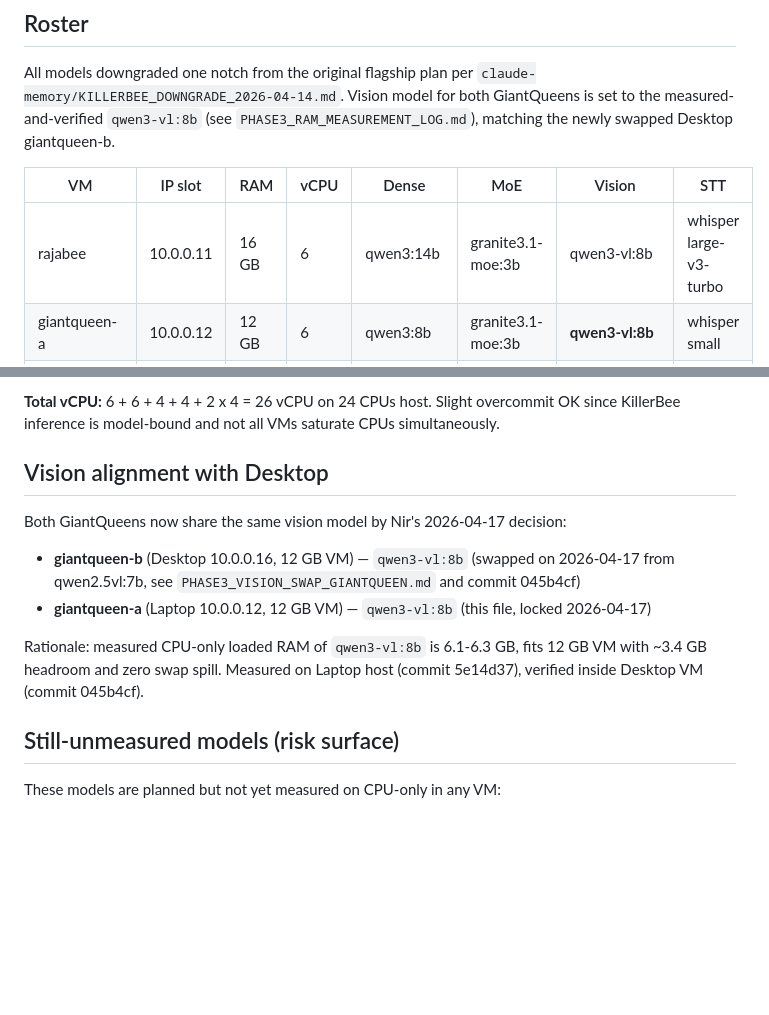
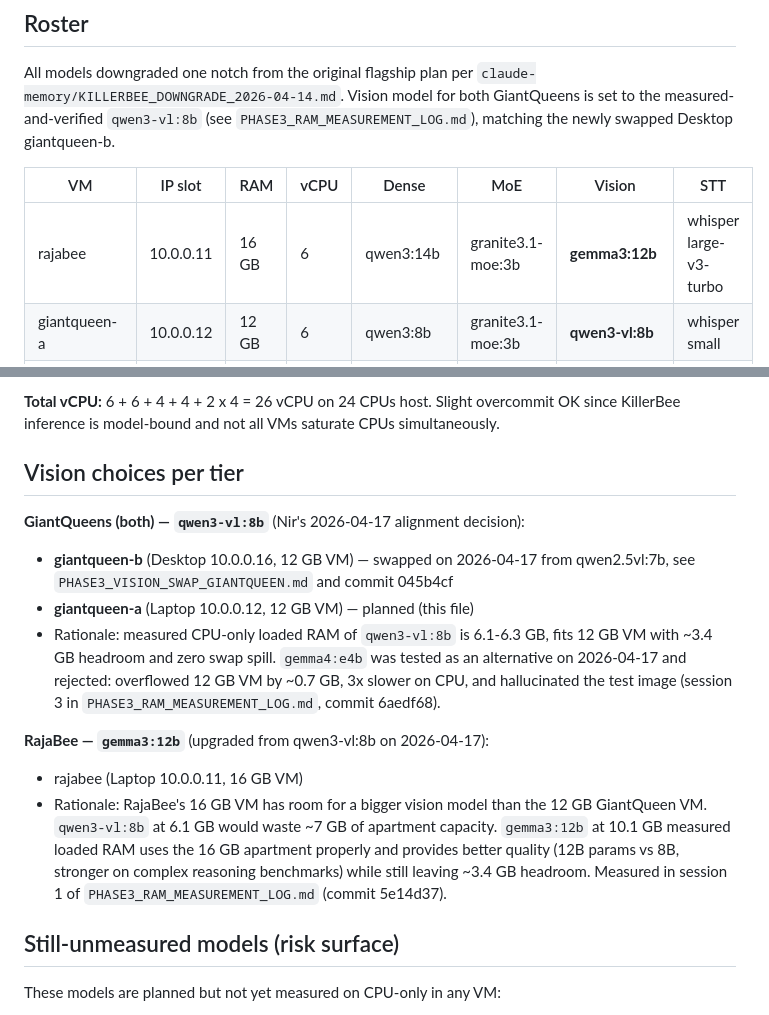
Before and after one commit to strulovitz/KillerBee, a Markdown page: PHASE3_LAPTOP_ROSTER_LOCKED.md, 2 parts joined by grey strips. Rendered like a GitHub page; blank space fills up the shorter version.

Commit message:
RajaBee vision upgraded: qwen3-vl:8b -> gemma3:12b
After session 3 measurement (gemma4:e4b rejected for GiantQueens due
to 12 GB VM overflow), RajaBee's 16 GB VM is the only tier with room
for a bigger vision model. Upgrading RajaBee vision from qwen3-vl:8b
(6.1 GB loaded, wastes 7 GB of apartment) to gemma3:12b (10.1 GB
measured loaded, uses apartment properly, 12B params vs 8B).

GiantQueens both stay on qwen3-vl:8b (bad-tight with alternatives).

Co-Authored-By: Claude Opus 4.7 (1M context) <noreply@anthropic.com>

```diff
--- a/PHASE3_LAPTOP_ROSTER_LOCKED.md
+++ b/PHASE3_LAPTOP_ROSTER_LOCKED.md
@@ -13,7 +13,7 @@ All models downgraded one notch from the original flagship plan per `claude-memo
 
 | VM | IP slot | RAM | vCPU | Dense | MoE | Vision | STT |
 |---|---|---|---|---|---|---|---|
-| rajabee | 10.0.0.11 | 16 GB | 6 | qwen3:14b | granite3.1-moe:3b | qwen3-vl:8b | whisper large-v3-turbo |
+| rajabee | 10.0.0.11 | 16 GB | 6 | qwen3:14b | granite3.1-moe:3b | **gemma3:12b** | whisper large-v3-turbo |
 | giantqueen-a | 10.0.0.12 | 12 GB | 6 | qwen3:8b | granite3.1-moe:3b | **qwen3-vl:8b** | whisper small |
 | dwarfqueen-a1 | 10.0.0.13 | 6 GB | 4 | phi4-mini:3.8b | granite3.1-moe:3b | gemma3:4b | whisper tiny |
 | dwarfqueen-a2 | 10.0.0.14 | 6 GB | 4 | phi4-mini:3.8b | granite3.1-moe:3b | gemma3:4b | whisper tiny |
@@ -26,14 +26,16 @@ All models downgraded one notch from the original flagship plan per `claude-memo
 
 **Total vCPU:** 6 + 6 + 4 + 4 + 2 x 4 = 26 vCPU on 24 CPUs host. Slight overcommit OK since KillerBee inference is model-bound and not all VMs saturate CPUs simultaneously.
 
-## Vision alignment with Desktop
+## Vision choices per tier
 
-Both GiantQueens now share the same vision model by Nir's 2026-04-17 decision:
+**GiantQueens (both) — `qwen3-vl:8b`** (Nir's 2026-04-17 alignment decision):
+- **giantqueen-b** (Desktop 10.0.0.16, 12 GB VM) — swapped on 2026-04-17 from qwen2.5vl:7b, see `PHASE3_VISION_SWAP_GIANTQUEEN.md` and commit 045b4cf
+- **giantqueen-a** (Laptop 10.0.0.12, 12 GB VM) — planned (this file)
+- Rationale: measured CPU-only loaded RAM of `qwen3-vl:8b` is 6.1-6.3 GB, fits 12 GB VM with ~3.4 GB headroom and zero swap spill. `gemma4:e4b` was tested as an alternative on 2026-04-17 and rejected: overflowed 12 GB VM by ~0.7 GB, 3x slower on CPU, and hallucinated the test image (session 3 in `PHASE3_RAM_MEASUREMENT_LOG.md`, commit 6aedf68).
 
-- **giantqueen-b** (Desktop 10.0.0.16, 12 GB VM) — `qwen3-vl:8b` (swapped on 2026-04-17 from qwen2.5vl:7b, see `PHASE3_VISION_SWAP_GIANTQUEEN.md` and commit 045b4cf)
-- **giantqueen-a** (Laptop 10.0.0.12, 12 GB VM) — `qwen3-vl:8b` (this file, locked 2026-04-17)
-
-Rationale: measured CPU-only loaded RAM of `qwen3-vl:8b` is 6.1-6.3 GB, fits 12 GB VM with ~3.4 GB headroom and zero swap spill. Measured on Laptop host (commit 5e14d37), verified inside Desktop VM (commit 045b4cf).
+**RajaBee — `gemma3:12b`** (upgraded from qwen3-vl:8b on 2026-04-17):
+- rajabee (Laptop 10.0.0.11, 16 GB VM)
+- Rationale: RajaBee's 16 GB VM has room for a bigger vision model than the 12 GB GiantQueen VM. `qwen3-vl:8b` at 6.1 GB would waste ~7 GB of apartment capacity. `gemma3:12b` at 10.1 GB measured loaded RAM uses the 16 GB apartment properly and provides better quality (12B params vs 8B, stronger on complex reasoning benchmarks) while still leaving ~3.4 GB headroom. Measured in session 1 of `PHASE3_RAM_MEASUREMENT_LOG.md` (commit 5e14d37).
 
 ## Still-unmeasured models (risk surface)
 
```
